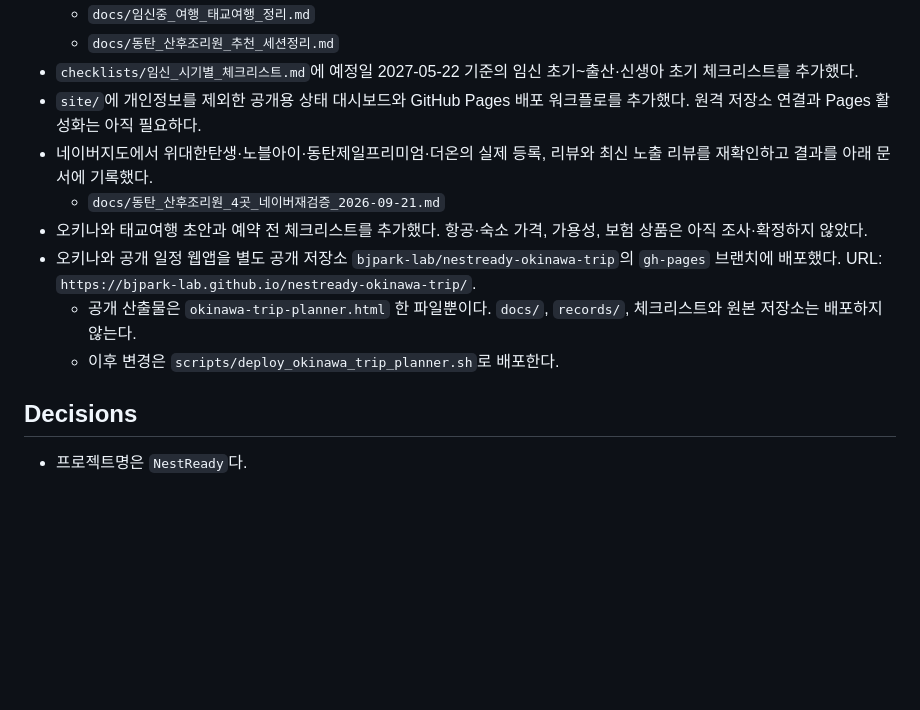
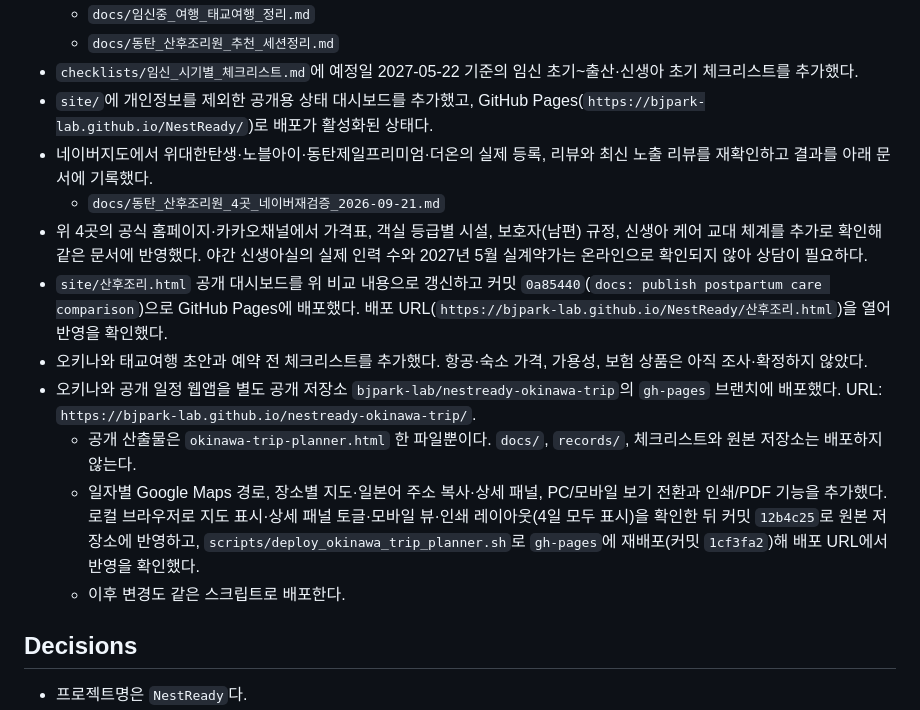
Before and after one commit to bjpark-lab/NestReady, a Markdown page: docs/HANDOFF.md, the part around the change. Rendered like a GitHub page; blank space fills up the shorter version.

Commit message:
docs: update handoff after Okinawa planner deploy

```diff
--- a/docs/HANDOFF.md
+++ b/docs/HANDOFF.md
@@ -24,13 +24,16 @@
   - `docs/임신중_여행_태교여행_정리.md`
   - `docs/동탄_산후조리원_추천_세션정리.md`
 - `checklists/임신_시기별_체크리스트.md`에 예정일 2027-05-22 기준의 임신 초기~출산·신생아 초기 체크리스트를 추가했다.
-- `site/`에 개인정보를 제외한 공개용 상태 대시보드와 GitHub Pages 배포 워크플로를 추가했다. 원격 저장소 연결과 Pages 활성화는 아직 필요하다.
+- `site/`에 개인정보를 제외한 공개용 상태 대시보드를 추가했고, GitHub Pages(`https://bjpark-lab.github.io/NestReady/`)로 배포가 활성화된 상태다.
 - 네이버지도에서 위대한탄생·노블아이·동탄제일프리미엄·더온의 실제 등록, 리뷰와 최신 노출 리뷰를 재확인하고 결과를 아래 문서에 기록했다.
   - `docs/동탄_산후조리원_4곳_네이버재검증_2026-09-21.md`
+- 위 4곳의 공식 홈페이지·카카오채널에서 가격표, 객실 등급별 시설, 보호자(남편) 규정, 신생아 케어 교대 체계를 추가로 확인해 같은 문서에 반영했다. 야간 신생아실의 실제 인력 수와 2027년 5월 실계약가는 온라인으로 확인되지 않아 상담이 필요하다.
+- `site/산후조리.html` 공개 대시보드를 위 비교 내용으로 갱신하고 커밋 `0a85440`(`docs: publish postpartum care comparison`)으로 GitHub Pages에 배포했다. 배포 URL(`https://bjpark-lab.github.io/NestReady/산후조리.html`)을 열어 반영을 확인했다.
 - 오키나와 태교여행 초안과 예약 전 체크리스트를 추가했다. 항공·숙소 가격, 가용성, 보험 상품은 아직 조사·확정하지 않았다.
 - 오키나와 공개 일정 웹앱을 별도 공개 저장소 `bjpark-lab/nestready-okinawa-trip`의 `gh-pages` 브랜치에 배포했다. URL: `https://bjpark-lab.github.io/nestready-okinawa-trip/`.
   - 공개 산출물은 `okinawa-trip-planner.html` 한 파일뿐이다. `docs/`, `records/`, 체크리스트와 원본 저장소는 배포하지 않는다.
-  - 이후 변경은 `scripts/deploy_okinawa_trip_planner.sh`로 배포한다.
+  - 일자별 Google Maps 경로, 장소별 지도·일본어 주소 복사·상세 패널, PC/모바일 보기 전환과 인쇄/PDF 기능을 추가했다. 로컬 브라우저로 지도 표시·상세 패널 토글·모바일 뷰·인쇄 레이아웃(4일 모두 표시)을 확인한 뒤 커밋 `12b4c25`로 원본 저장소에 반영하고, `scripts/deploy_okinawa_trip_planner.sh`로 `gh-pages`에 재배포(커밋 `1cf3fa2`)해 배포 URL에서 반영을 확인했다.
+  - 이후 변경도 같은 스크립트로 배포한다.
 
 ## Decisions
 - 프로젝트명은 `NestReady`다.
```
